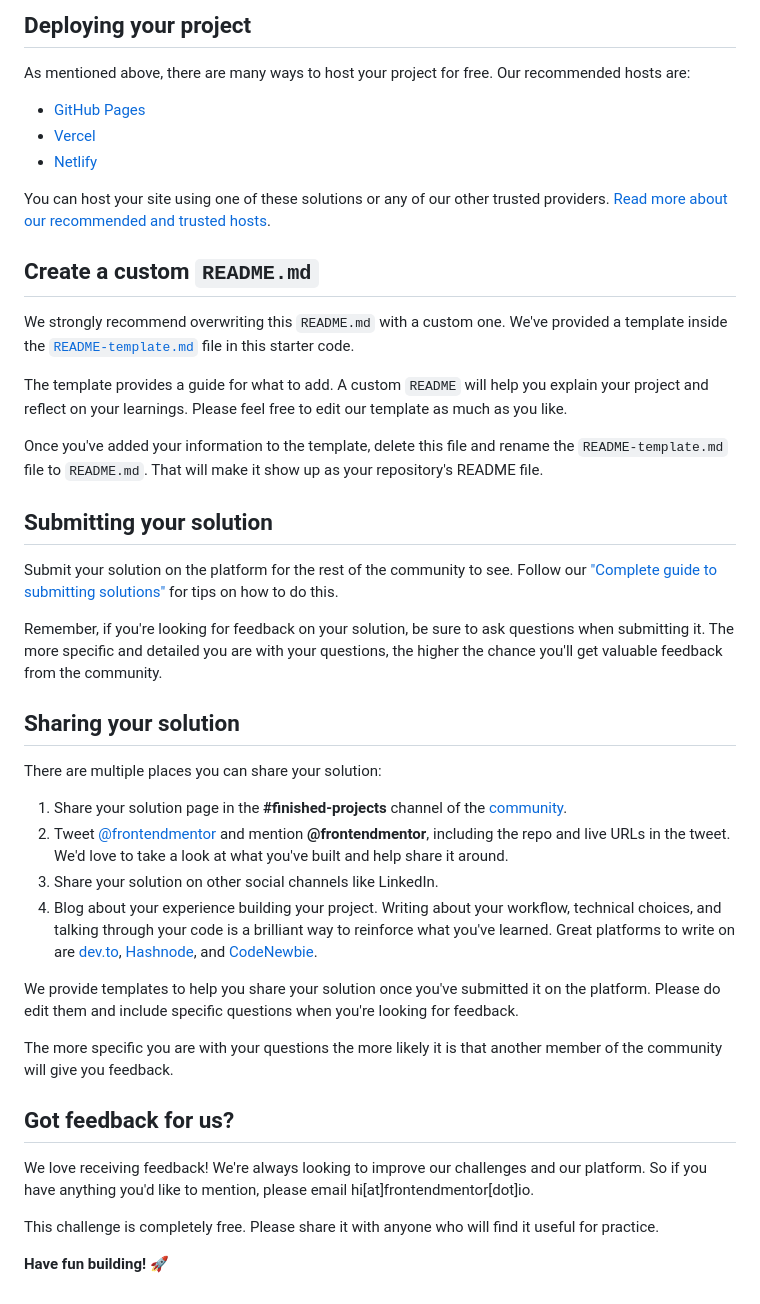
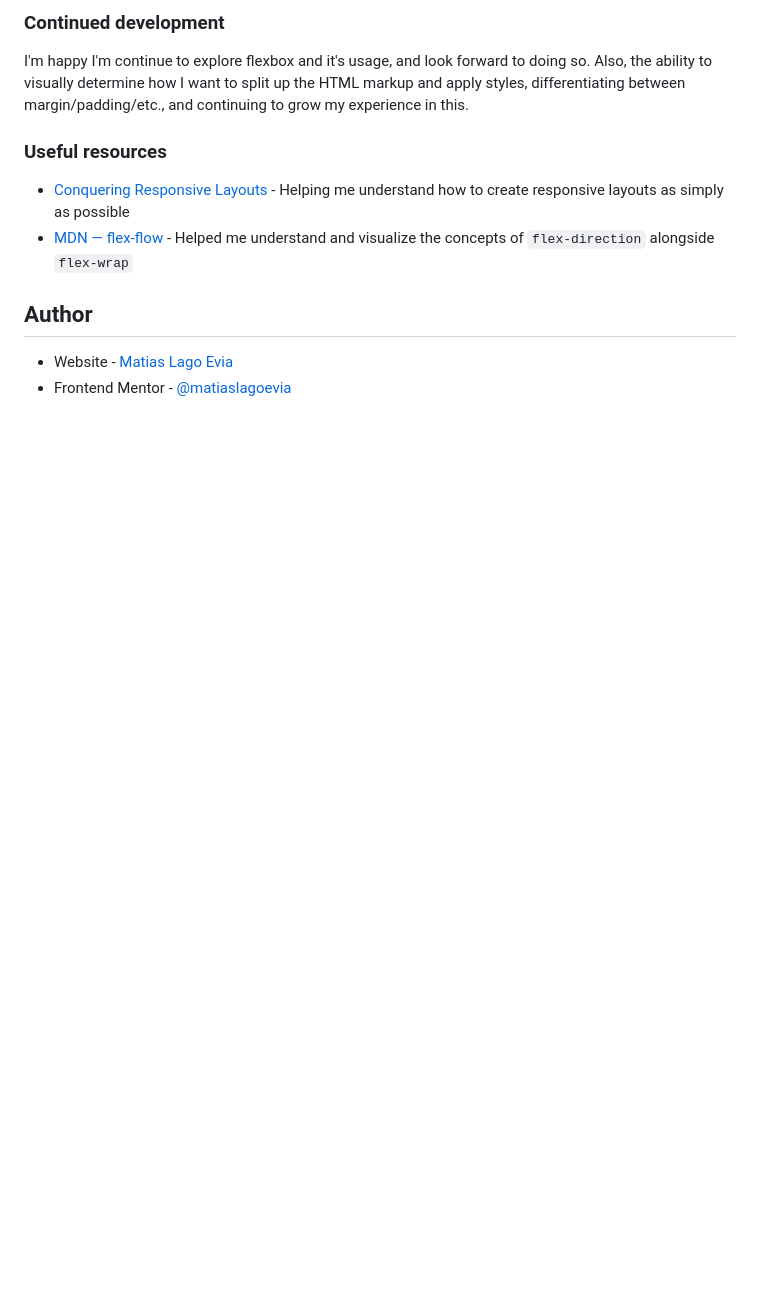
Before and after one commit to matiaslagoevia/preview-card-component, a Markdown page: README.md, the part around the change printed below. GitHub-like rendering; blank space fills up the shorter version.

```diff
--- a/README.md
+++ b/README.md
@@ -48,45 +55,14 @@ Feel free to use any workflow that you feel comfortable with. Below is a suggest
 
-## Deploying your project
+### Continued development
 
-As mentioned above, there are many ways to host your project for free. Our recommended hosts are:
+I'm happy I'm continue to explore flexbox and it's usage, and look forward to doing so. Also, the ability to visually determine how I want to split up the HTML markup and apply styles, differentiating between margin/padding/etc., and continuing to grow my experience in this.
 
-- [GitHub Pages](https://pages.github.com/)
-- [Vercel](https://vercel.com/)
-- [Netlify](https://www.netlify.com/)
+### Useful resources
 
-You can host your site using one of these solutions or any of our other trusted providers. [Read more about our recommended and trusted hosts](https://medium.com/frontend-mentor/frontend-mentor-trusted-hosting-providers-bf000dfebe).
+- [Conquering Responsive Layouts](https://courses.kevinpowell.co/view/courses/conquering-responsive-layouts/) - Helping me understand how to create responsive layouts as simply as possible
+- [MDN — flex-flow](https://developer.mozilla.org/en-US/docs/Web/CSS/flex-flow) - Helped me understand and visualize the concepts of `flex-direction` alongside `flex-wrap`
 
-## Create a custom `README.md`
+## Author
 
-We strongly recommend overwriting this `README.md` with a custom one. We've provided a template inside the [`README-template.md`](./README-template.md) file in this starter code.
-
-The template provides a guide for what to add. A custom `README` will help you explain your project and reflect on your learnings. Please feel free to edit our template as much as you like.
-
-Once you've added your information to the template, delete this file and rename the `README-template.md` file to `README.md`. That will make it show up as your repository's README file.
-
-## Submitting your solution
-
-Submit your solution on the platform for the rest of the community to see. Follow our ["Complete guide to submitting solutions"](https://medium.com/frontend-mentor/a-complete-guide-to-submitting-solutions-on-frontend-mentor-ac6384162248) for tips on how to do this.
-
-Remember, if you're looking for feedback on your solution, be sure to ask questions when submitting it. The more specific and detailed you are with your questions, the higher the chance you'll get valuable feedback from the community.
-
-## Sharing your solution
-
-There are multiple places you can share your solution:
-
-1. Share your solution page in the **#finished-projects** channel of the [community](https://www.frontendmentor.io/community).
-2. Tweet [@frontendmentor](https://twitter.com/frontendmentor) and mention **@frontendmentor**, including the repo and live URLs in the tweet. We'd love to take a look at what you've built and help share it around.
-3. Share your solution on other social channels like LinkedIn.
-4. Blog about your experience building your project. Writing about your workflow, technical choices, and talking through your code is a brilliant way to reinforce what you've learned. Great platforms to write on are [dev.to](https://dev.to/), [Hashnode](https://hashnode.com/), and [CodeNewbie](https://community.codenewbie.org/).
-
-We provide templates to help you share your solution once you've submitted it on the platform. Please do edit them and include specific questions when you're looking for feedback.
-
-The more specific you are with your questions the more likely it is that another member of the community will give you feedback.
-
-## Got feedback for us?
-
-We love receiving feedback! We're always looking to improve our challenges and our platform. So if you have anything you'd like to mention, please email hi[at]frontendmentor[dot]io.
-
-This challenge is completely free. Please share it with anyone who will find it useful for practice.
-
-**Have fun building!** 🚀
+- Website - [Matias Lago Evia](https://matiaslagoevia.com)
+- Frontend Mentor - [@matiaslagoevia](https://www.frontendmentor.io/profile/matiaslagoevia)
```
Also changed, not shown: other parts of README.md (+35 -28 lines), submission.png (added).
